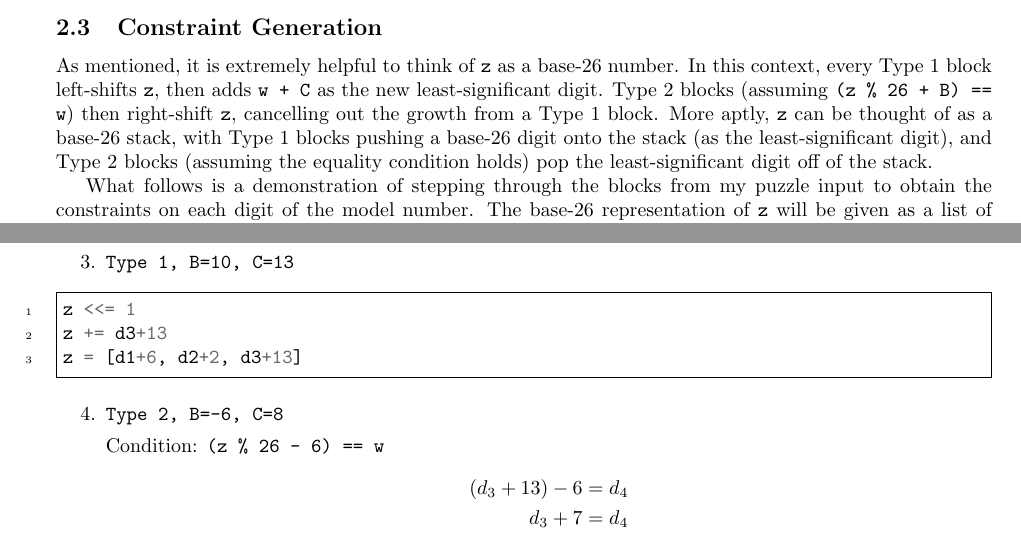
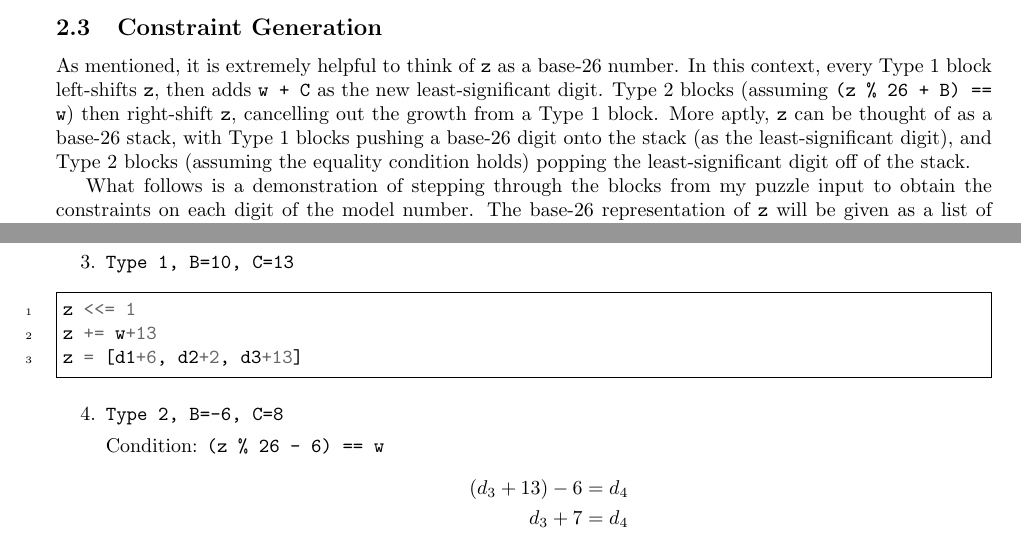
Before and after one commit to Verulean/Advent-of-Code-2021, a LaTeX document (Verulean/Day 24/aoc24.tex): two parts of page 5 of 8, joined at a grey line, cut so that both start at the same text. The pictures show the PDF file Verulean/Day 24/aoc24.pdf that the author committed with the source.

Commit message:
Update PDF

```diff
--- a/Verulean/Day 24/aoc24.tex
+++ b/Verulean/Day 24/aoc24.tex
@@ -162,7 +162,7 @@ In particular, this ``cancelling out" is accomplished by the \codeth[\aoc]{div z
 
 \pagebreak
 \subsection{Constraint Generation}
-As mentioned, it is extremely helpful to think of \z{} as a base-26 number. In this context, every Type 1 block left-shifts \z{}, then adds \codeth[\aoc]{w + C} as the new least-significant digit. Type 2 blocks (assuming \codet{(z \% 26 + B) == w}) then right-shift \z{}, cancelling out the growth from a Type 1 block. More aptly, \z{} can be thought of as a base-26 stack, with Type 1 blocks pushing a base-26 digit onto the stack (as the least-significant digit), and Type 2 blocks (assuming the equality condition holds) pop the least-significant digit off of the stack.
+As mentioned, it is extremely helpful to think of \z{} as a base-26 number. In this context, every Type 1 block left-shifts \z{}, then adds \codeth[\aoc]{w + C} as the new least-significant digit. Type 2 blocks (assuming \codet{(z \% 26 + B) == w}) then right-shift \z{}, cancelling out the growth from a Type 1 block. More aptly, \z{} can be thought of as a base-26 stack, with Type 1 blocks pushing a base-26 digit onto the stack (as the least-significant digit), and Type 2 blocks (assuming the equality condition holds) popping the least-significant digit off of the stack.
 
 What follows is a demonstration of stepping through the blocks from my puzzle input to obtain the constraints on each digit of the model number. The base-26 representation of \z{} will be given as a list of integers between 0 and 25, each corresponding to a single digit of \z. The fourteen digits of the model number are notated as $d_1$ through $d_{14}$.
 
@@ -188,7 +188,7 @@ z = [d1+6, d2+2]
 \item{\codet{Type 1, B=10, C=13}}
 \begin{snippet}[py]
 z <<= 1
-z += d3+13
+z += w+13
 z = [d1+6, d2+2, d3+13]
 \end{snippet}
 
```
Also changed, not shown: Verulean/Day 24/aoc24.pdf.
